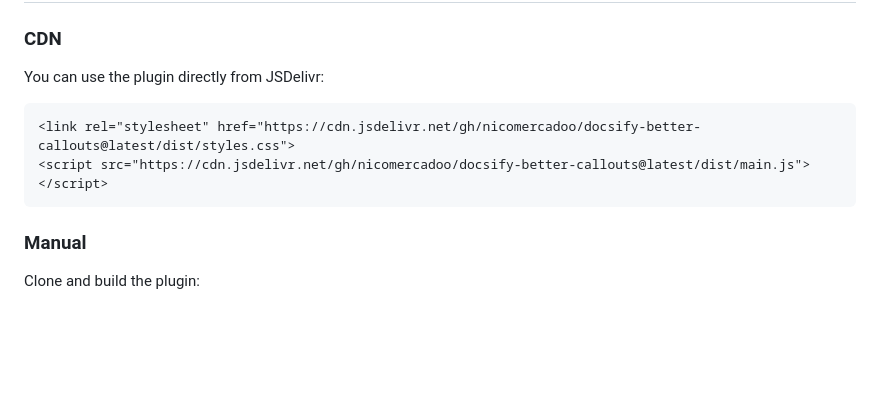
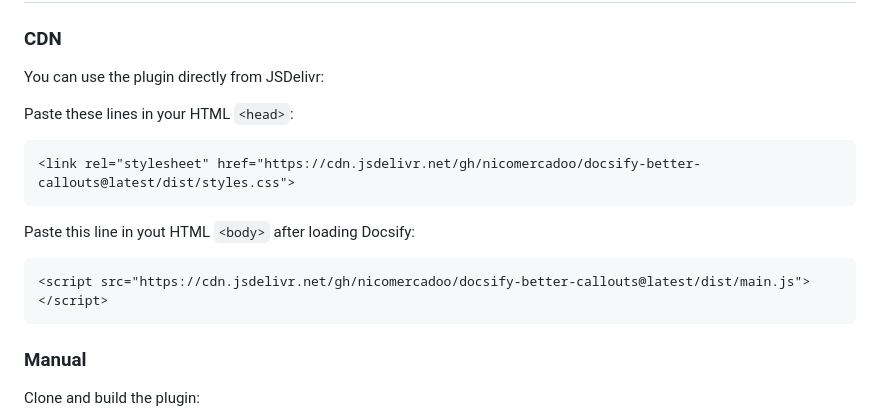
Before and after one commit to nicomercadoo/docsify-better-callouts, a Markdown page: README.md, the part around the change. GitHub-like rendering; blank space fills up the shorter version.

Commit message:
Readme: update

````diff
--- a/README.md
+++ b/README.md
@@ -21,11 +21,15 @@ A Docsify plugin to improve (and customize) the default callouts.
 
 You can use the plugin directly from JSDelivr:
 
+Paste these lines in your HTML `<head>`:
 ```html
 <link rel="stylesheet" href="https://cdn.jsdelivr.net/gh/nicomercadoo/docsify-better-callouts@latest/dist/styles.css">
+```
+
+Paste this line in yout HTML `<body>` after loading Docsify:
+```html
 <script src="https://cdn.jsdelivr.net/gh/nicomercadoo/docsify-better-callouts@latest/dist/main.js"></script>
 ```
-
 ### Manual
 
 Clone and build the plugin:
````
